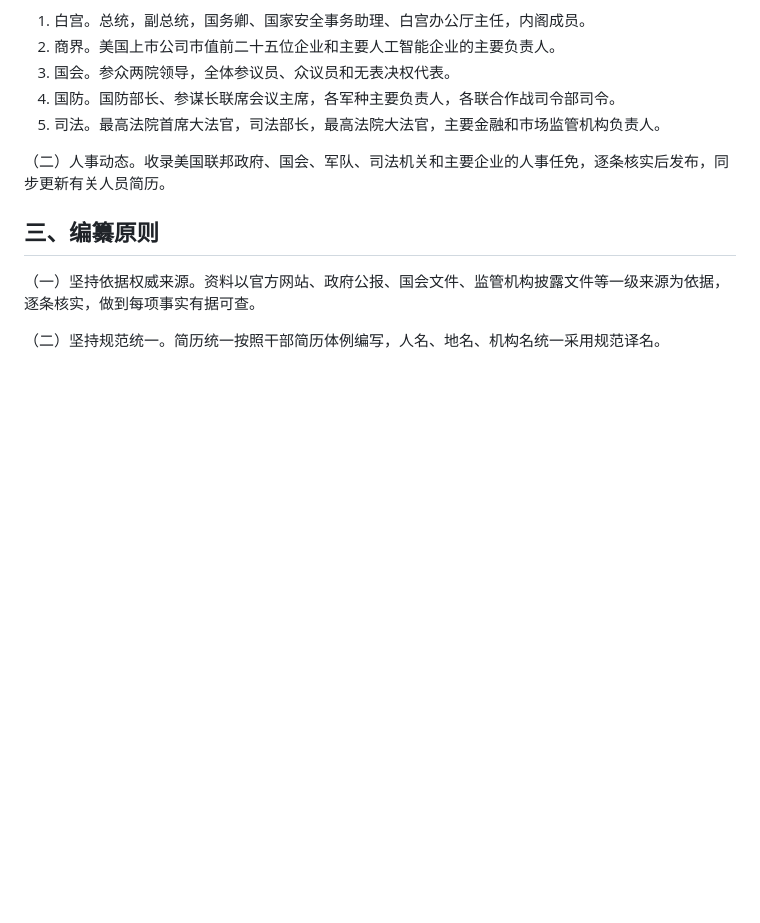
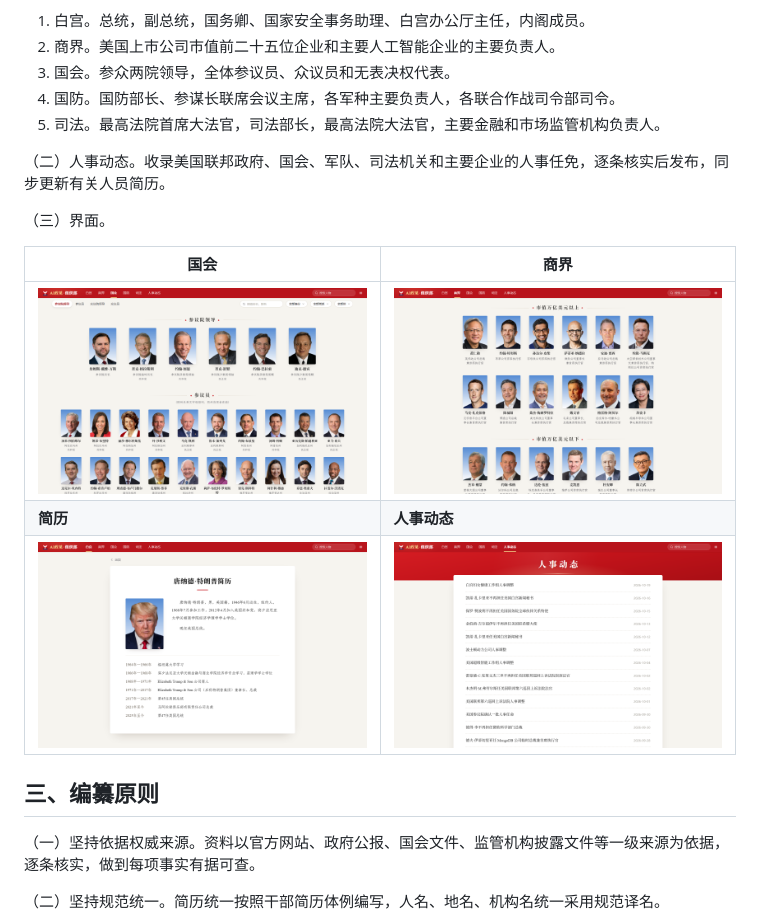
Before and after one commit to yuelutech/zuzhibu, a Markdown page: README.md, the part around the change. Rendered like a GitHub page; pictures changed too: docs/images/business.png (added), docs/images/congress.png (added), docs/images/news.png (added); blank space fills up the shorter version.

Commit message:
README 加四张界面截图：国会、商界、简历、人事动态

```diff
--- a/README.md
+++ b/README.md
@@ -17,6 +17,14 @@ AI政见·组织部是 Yuelu Tech“AI政见”推出的开源桌面软件。软
 5. 司法。最高法院首席大法官，司法部长，最高法院大法官，主要金融和市场监管机构负责人。
 
 （二）人事动态。收录美国联邦政府、国会、军队、司法机关和主要企业的人事任免，逐条核实后发布，同步更新有关人员简历。
+
+（三）界面。
+
+| 国会 | 商界 |
+|---|---|
+| ![国会](docs/images/congress.png) | ![商界](docs/images/business.png) |
+| **简历** | **人事动态** |
+| ![简历](docs/images/resume.png) | ![人事动态](docs/images/news.png) |
 
 ## 三、编纂原则
 
```
